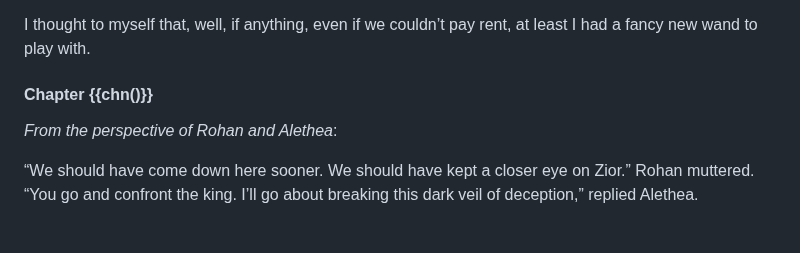
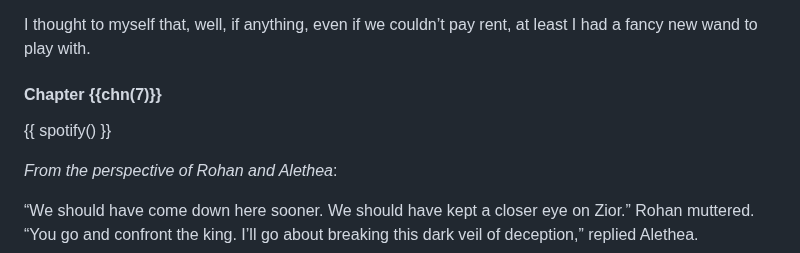
Before and after one commit to arjun-menon/arjun-menon.github.io, a Markdown page: fiction/endor/index.md, the part around one of its changes. GitHub-like rendering; blank space fills up the shorter version.

```diff
--- a/fiction/endor/index.md
+++ b/fiction/endor/index.md
@@ -356,7 +412,9 @@ I felt around my arms; and I could still feel my arms, but I felt weightless, an
 
 I thought to myself that, well, if anything, even if we couldn’t pay rent, at least I had a fancy new wand to play with.
 
-#### Chapter {{chn()}}
+#### Chapter {{chn(7)}}
+
+{{ spotify() }}
 
 _From the perspective of Rohan and Alethea_:
 
```
Also changed, not shown: other parts of fiction/endor/index.md (+63 -7 lines).
